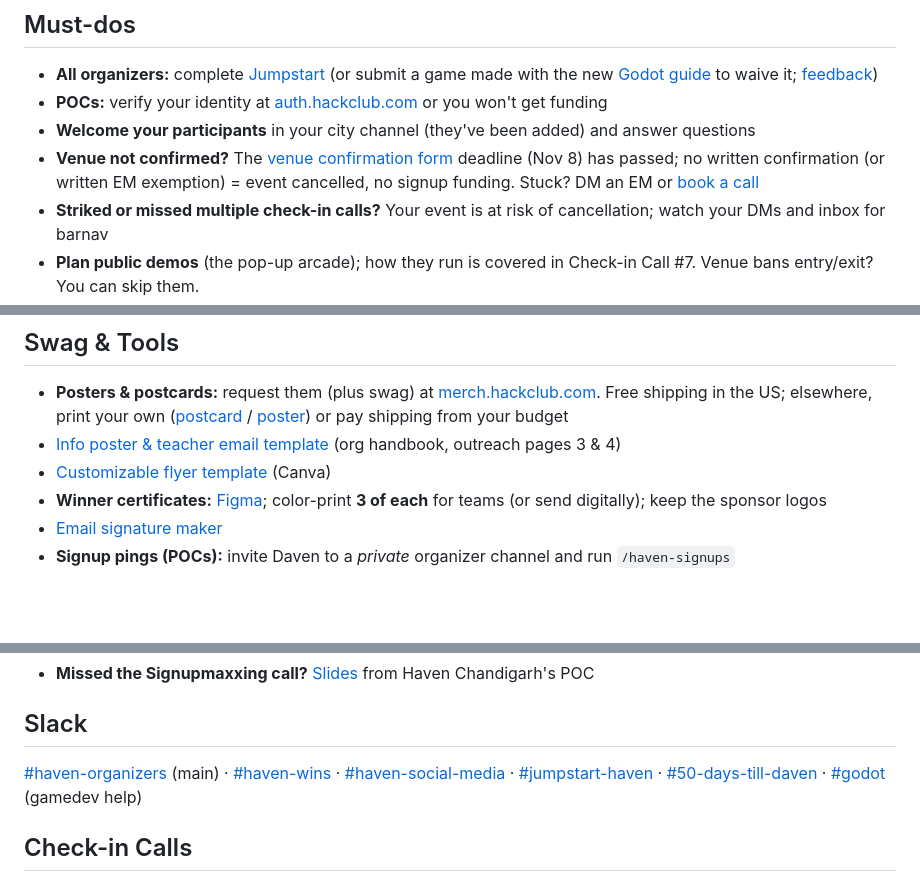
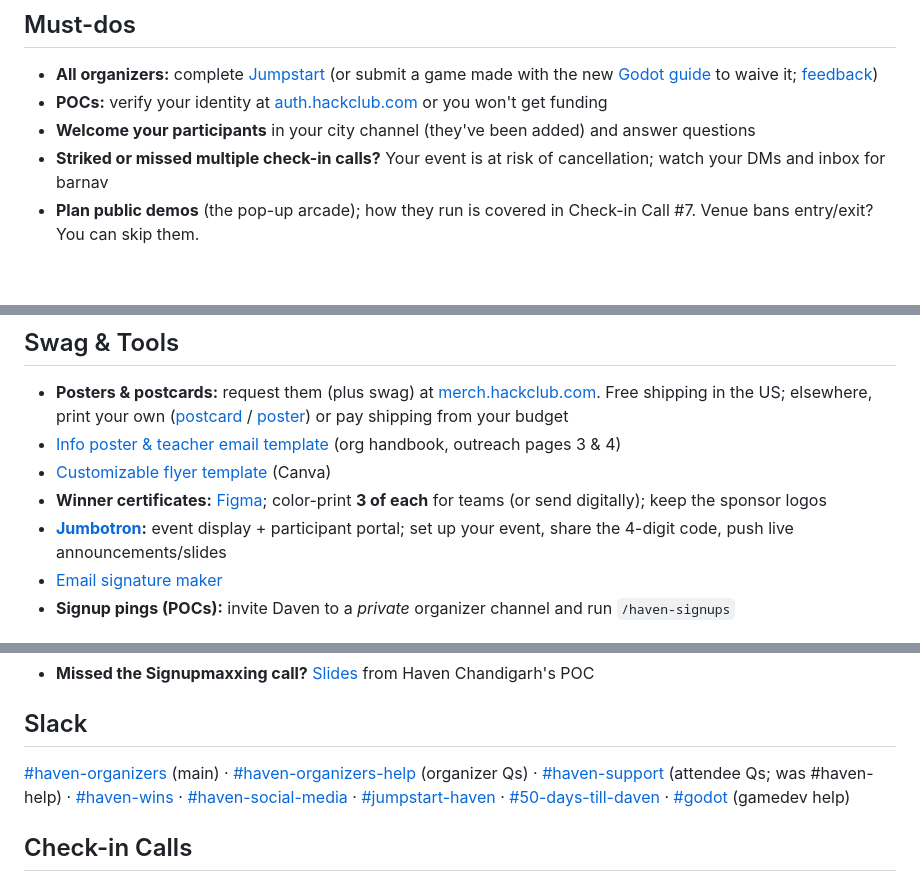
Before and after one commit to hackclub/haven, a Markdown page: README.md, 3 parts joined by grey strips. GitHub-like rendering; blank space fills up the shorter version.

```diff
--- a/README.md
+++ b/README.md
@@ -7,7 +7,6 @@ Everything you need to run your [Haven](https://haven.hackclub.com/) event. Have
 - **All organizers:** complete [Jumpstart](https://haven.jumpstart.hackclub.com/) (or submit a game made with the new [Godot guide](https://hack.club/haven-tutorial) to waive it; [feedback](http://hack.club/haven-tutorial-feedback))
 - **POCs:** verify your identity at [auth.hackclub.com](https://auth.hackclub.com/) or you won't get funding
 - **Welcome your participants** in your city channel (they've been added) and answer questions
-- **Venue not confirmed?** The [venue confirmation form](https://forms.hackclub.com/haven-venue) deadline (Nov 8) has passed; no written confirmation (or written EM exemption) = event cancelled, no signup funding. Stuck? DM an EM or [book a call](https://booking.haven.hackclub.com/)
 - **Striked or missed multiple check-in calls?** Your event is at risk of cancellation; watch your DMs and inbox for barnav
 - **Plan public demos** (the pop-up arcade); how they run is covered in Check-in Call #7. Venue bans entry/exit? You can skip them.
 - **Child Safety Training (before your event):** PoC, **2+ other organizers** and all adult volunteers, under "My Training" on [Attend](https://attend.hackclub.com) (add volunteers on your event staff page)
@@ -54,6 +56,7 @@ Everything you need to run your [Haven](https://haven.hackclub.com/) event. Have
 - [Info poster & teacher email template](https://docs.google.com/document/d/1CHgiBmXzeSj7Ng21wMoXsnwjzrLzSbg0siVn8AUoqQ0/edit?tab=t.vev3hj1q8m2g) (org handbook, outreach pages 3 & 4)
 - [Customizable flyer template](https://canva.link/c84mt0an3bpw8ap) (Canva)
 - **Winner certificates:** [Figma](https://www.figma.com/design/6Xp1nCkxoirBtLK4UYI105/Haven-Certificats?node-id=0-1&t=U3J6507udzBwXVas-1); color-print **3 of each** for teams (or send digitally); keep the sponsor logos
+- **[Jumbotron](https://jumbotron.hackclub.com):** event display + participant portal; set up your event, share the 4-digit code, push live announcements/slides
 - [Email signature maker](https://haven-signature-maker.netlify.app/)
 - **Signup pings (POCs):** invite Daven to a *private* organizer channel and run `/haven-signups`
 
@@ -85,7 +88,7 @@ For every attendee who ships a project and every organizer who finished Jumpstar
 
 ## Slack
 
-[#haven-organizers](https://hackclub.slack.com/archives/C0BMP0TU43Y) (main) · [#haven-wins](https://hackclub.slack.com/archives/C0C2STBS6CS) · [#haven-social-media](https://hackclub.slack.com/archives/C0C4VF719DF) · [#jumpstart-haven](https://hackclub.slack.com/archives/C0BRKUKHCJW) · [#50-days-till-daven](https://hackclub.slack.com/archives/C0C4GR00EF4) · [#godot](https://hackclub.slack.com/archives/C06HM4CFSQL) (gamedev help)
+[#haven-organizers](https://hackclub.slack.com/archives/C0BMP0TU43Y) (main) · [#haven-organizers-help](https://hackclub.slack.com/archives/C0CFYP73VJ9) (organizer Qs) · [#haven-support](https://hackclub.slack.com/archives/C0BM9DZ0CR0) (attendee Qs; was #haven-help) · [#haven-wins](https://hackclub.slack.com/archives/C0C2STBS6CS) · [#haven-social-media](https://hackclub.slack.com/archives/C0C4VF719DF) · [#jumpstart-haven](https://hackclub.slack.com/archives/C0BRKUKHCJW) · [#50-days-till-daven](https://hackclub.slack.com/archives/C0C4GR00EF4) · [#godot](https://hackclub.slack.com/archives/C06HM4CFSQL) (gamedev help)
 
 ## Check-in Calls
 
```
Also changed, not shown: other parts of README.md (+6 -3 lines).
